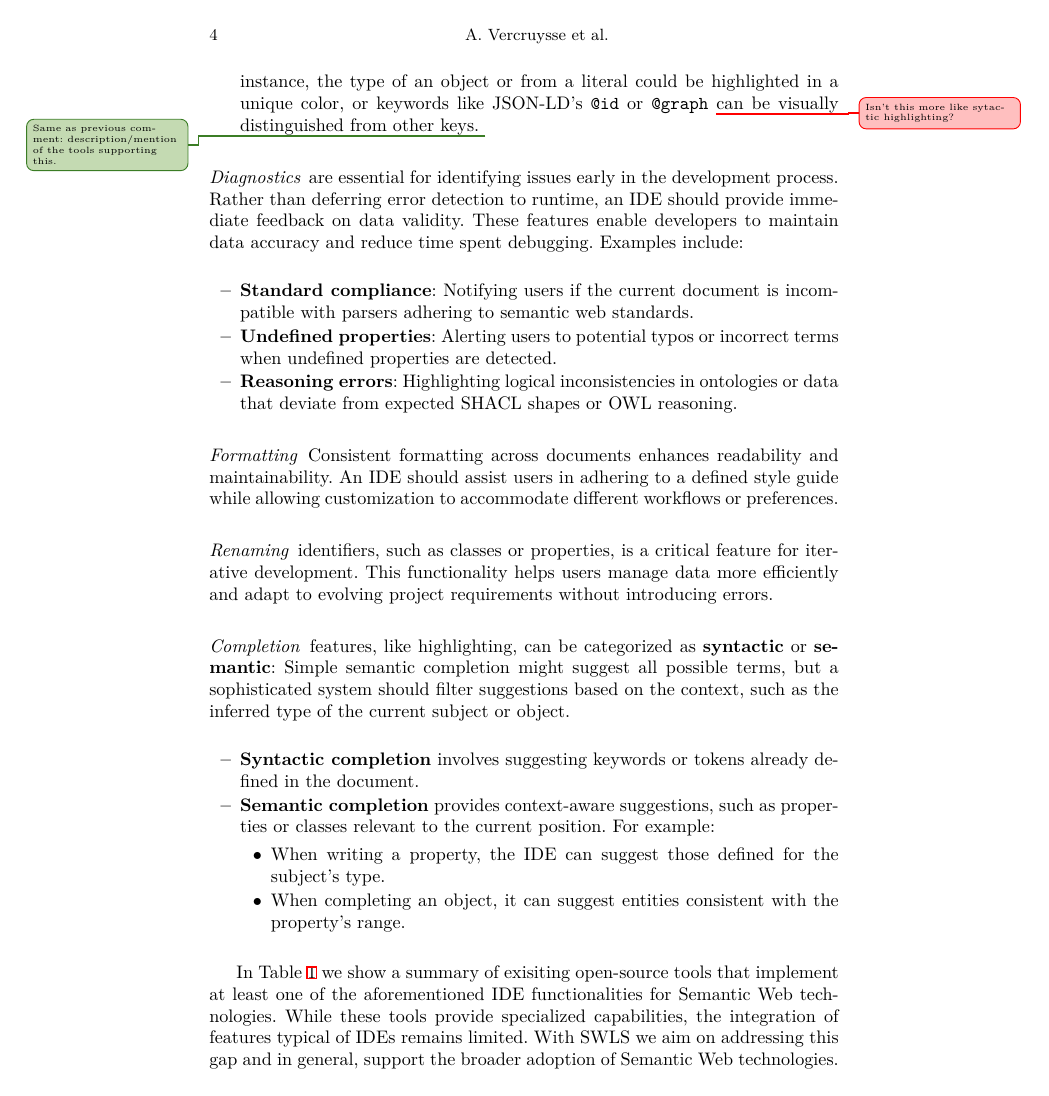
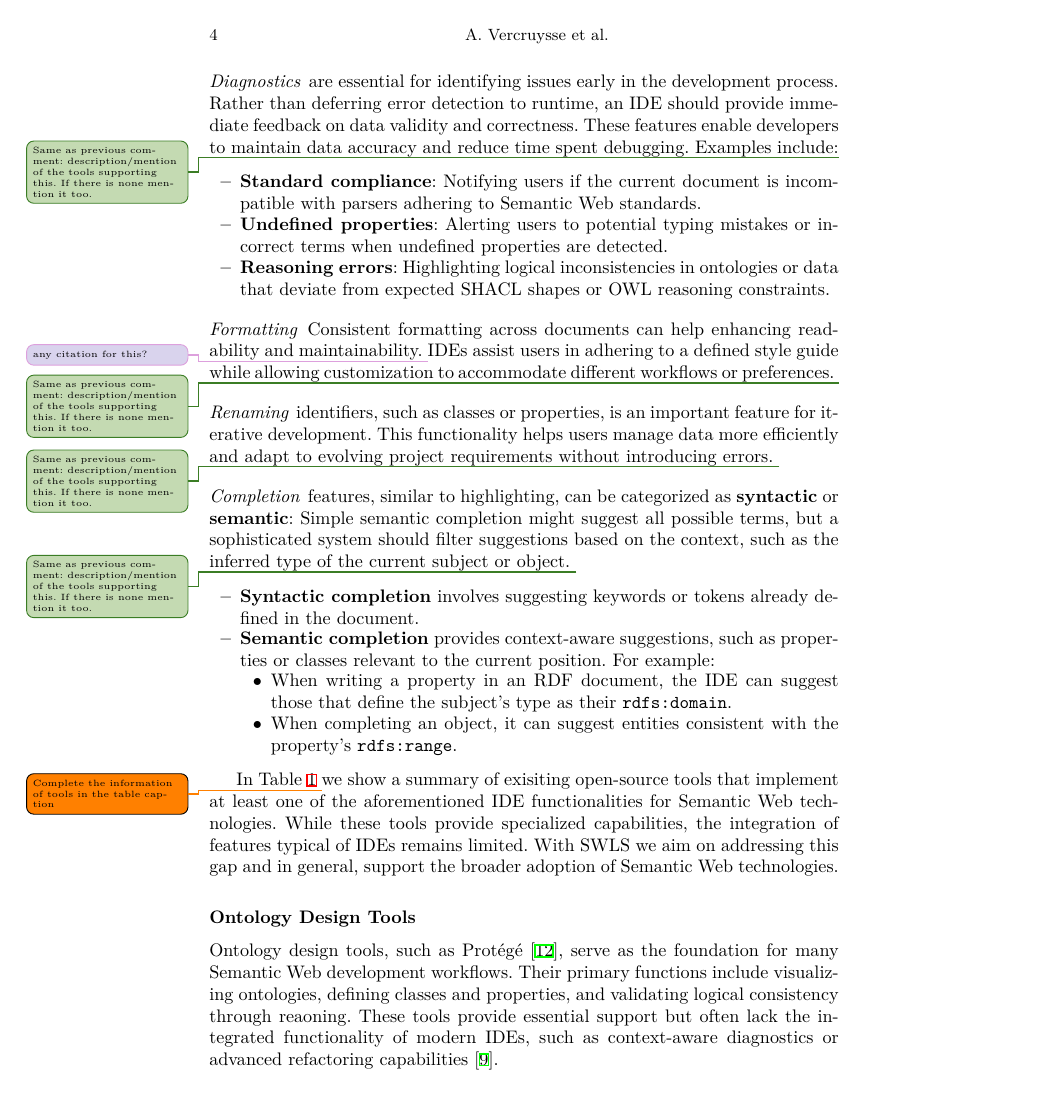
Before and after one commit to ajuvercr/semantic-lsp-eswc2025, a LaTeX paper (main.tex, which reads chapters/02_related_work.tex): page 4 of 16. Compiled offline with XeLaTeX.

Commit message:
Processed SOTA

```diff
--- a/chapters/02_related_work.tex
+++ b/chapters/02_related_work.tex
@@ -81,39 +78,40 @@ There are two primary types of highlighting: \textbf{syntactic} and \textbf{sema
-    \item \textbf{Semantic highlighting}, in contrast, uses the (externally linked) semantics referenced in the document to differentiate terms based on their roles. For instance, the type of an object or from a literal could be highlighted in a unique color, or keywords like JSON-LD's \texttt{@id} or \texttt{@graph}~\unsure{Isn't this more like sytactic highlighting?} can be visually distinguished from other keys.~\info{Same as previous comment: description/mention of the tools supporting this.}
+    \item \textbf{Syntactic highlighting} focuses on document syntax and is implemented using lexers (i.e. \todo{explain in a few words what is a lexer}). For example in RDF Turtle, strings might appear in green, while named nodes are highlighted in red. This type of highlighting does not require knowledge of the document's meaning.~\info{I would expect to see a description (if it is the first time, otherwise a simple mention) + citation (if any) of the tools that support this}
+    \item \textbf{Semantic highlighting}, in contrast, uses the local (and externally linked) semantics referenced in the document to differentiate terms based on their roles. For instance, the type of an object or that of a literal could be highlighted in a unique color. Also keywords like JSON-LD's \texttt{@id} or \texttt{@graph}~\unsure{Isn't this more like sytactic highlighting?} can be visually distinguished from other keys.~\info{Same as previous comment: description/mention of the tools supporting this. If there is none mention it too.}
 \end{itemize}
 
 
 \paragraph*{Diagnostics} are essential for identifying issues early in the development process.
-Rather than deferring error detection to runtime, an IDE should provide immediate feedback on data validity.
-These features enable developers to maintain data accuracy and reduce time spent debugging. Examples include:
+Rather than deferring error detection to runtime, an IDE should provide immediate feedback on data validity and correctness.
+These features enable developers to maintain data accuracy and reduce time spent debugging. Examples include:\info{Same as previous comment: description/mention of the tools supporting this. If there is none mention it too.}
 
 % Examples of valuable diagnostics include:
 \begin{itemize}
-    \item \textbf{Standard compliance}: Notifying users if the current document is incompatible with parsers adhering to semantic web standards.
-    \item \textbf{Undefined properties}: Alerting users to potential typos or incorrect terms when undefined properties are detected.
-    \item \textbf{Reasoning errors}: Highlighting logical inconsistencies in ontologies or data that deviate from expected SHACL shapes or OWL reasoning.
+    \item \textbf{Standard compliance}: Notifying users if the current document is incompatible with parsers adhering to Semantic Web standards.
+    \item \textbf{Undefined properties}: Alerting users to potential typing mistakes or incorrect terms when undefined properties are detected.
+    \item \textbf{Reasoning errors}: Highlighting logical inconsistencies in ontologies or data that deviate from expected SHACL shapes or OWL reasoning constraints.
 \end{itemize}
 
 
 \paragraph*{Formatting}
-Consistent formatting across documents enhances readability and maintainability.
-An IDE should assist users in adhering to a defined style guide while allowing customization to accommodate different workflows or preferences.
+Consistent formatting across documents can help enhancing readability and maintainability.~\todoCite{any citation for this?}
+IDEs assist users in adhering to a defined style guide while allowing customization to accommodate different workflows or preferences.~\info{Same as previous comment: description/mention of the tools supporting this. If there is none mention it too.}
 
-\paragraph*{Renaming} identifiers, such as classes or properties, is a critical feature for iterative development.
-This functionality helps users manage data more efficiently and adapt to evolving project requirements without introducing errors.
+\paragraph*{Renaming} identifiers, such as classes or properties, is an important feature for iterative development.
+This functionality helps users manage data more efficiently and adapt to evolving project requirements without introducing errors.~\info{Same as previous comment: description/mention of the tools supporting this. If there is none mention it too.}
 
-\paragraph*{Completion} features, like highlighting, can be categorized as \textbf{syntactic} or \textbf{semantic}:
-Simple semantic completion might suggest all possible terms, but a sophisticated system should filter suggestions based on the context, such as the inferred type of the current subject or object.
+\paragraph*{Completion} features, similar to highlighting, can be categorized as \textbf{syntactic} or \textbf{semantic}:
+Simple semantic completion might suggest all possible terms, but a sophisticated system should filter suggestions based on the context, such as the inferred type of the current subject or object.~\info{Same as previous comment: description/mention of the tools supporting this. If there is none mention it too.}
 
 \begin{itemize}
     \item \textbf{Syntactic completion} involves suggesting keywords or tokens already defined in the document.
     \item \textbf{Semantic completion} provides context-aware suggestions, such as properties or classes relevant to the current position. For example:
     \begin{itemize}
-        \item When writing a property, the IDE can suggest those defined for the subject's type.
-        \item When completing an object, it can suggest entities consistent with the property's range.
+        \item When writing a property in an RDF document, the IDE can suggest those that define the subject's type as their \texttt{rdfs:domain}.
+        \item When completing an object, it can suggest entities consistent with the property's \texttt{rdfs:range}.
     \end{itemize}
 \end{itemize}
 
-In Table~\ref{tab:current_implementations} we show a summary of exisiting open-source tools that implement at least one of the aforementioned IDE functionalities for Semantic Web technologies.
+In Table~\ref{tab:current_implementations}~\todo{Complete the information of tools in the table caption} we show a summary of exisiting open-source tools that implement at least one of the aforementioned IDE functionalities for Semantic Web technologies.
 % PC: This is something you’d like the reader to accept indeed when you introduced the SOTA entirely. I’d put this sentence at the end.
 While these tools provide specialized capabilities, the integration of features typical of IDEs remains limited.
 With SWLS we aim on addressing this gap and in general, support the broader adoption of Semantic Web technologies.
@@ -150,6 +148,6 @@ SWLS                          & \cmark & \cmark & \cmark & \cmark & \cmark & \cm
 
 \subsection*{Ontology Design Tools}
 
-Ontology design tools, such as Protégé, serve as the foundation for many Semantic Web development workflows.
-Their primary functions include visualizing ontologies, defining classes and properties, and validating logical consistency.
+Ontology design tools, such as Protégé~\cite{protege2015}, serve as the foundation for many Semantic Web development workflows.
+Their primary functions include visualizing ontologies, defining classes and properties, and validating logical consistency through reaoning.
 These tools provide essential support but often lack the integrated functionality of modern IDEs, such as context-aware diagnostics or advanced refactoring capabilities~\cite{ComparingOntologyBuildingTools}.
```
Also changed, not shown: bibliography.bib (+15 -0 lines), chapters/02_related_work.tex (5 more changed lines).
